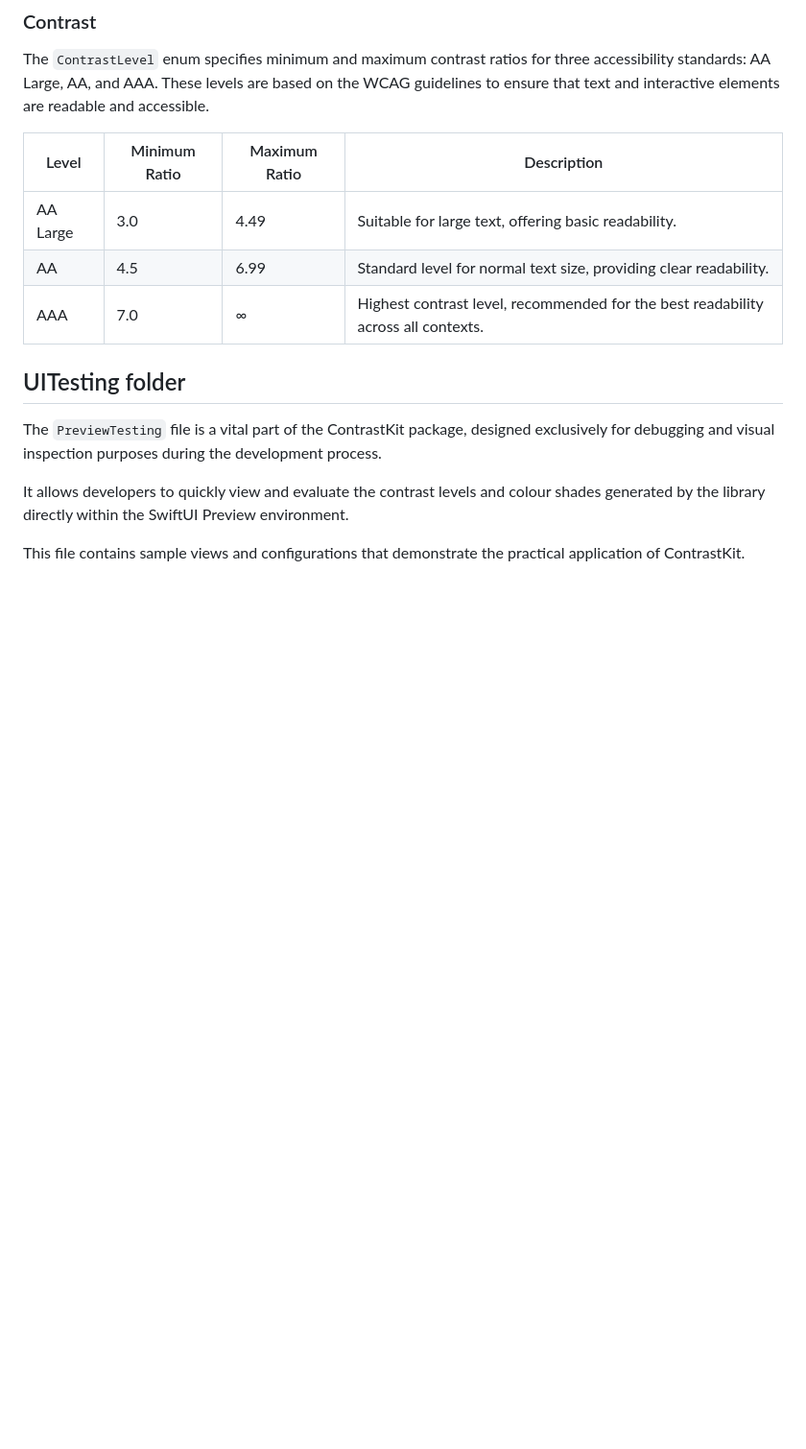
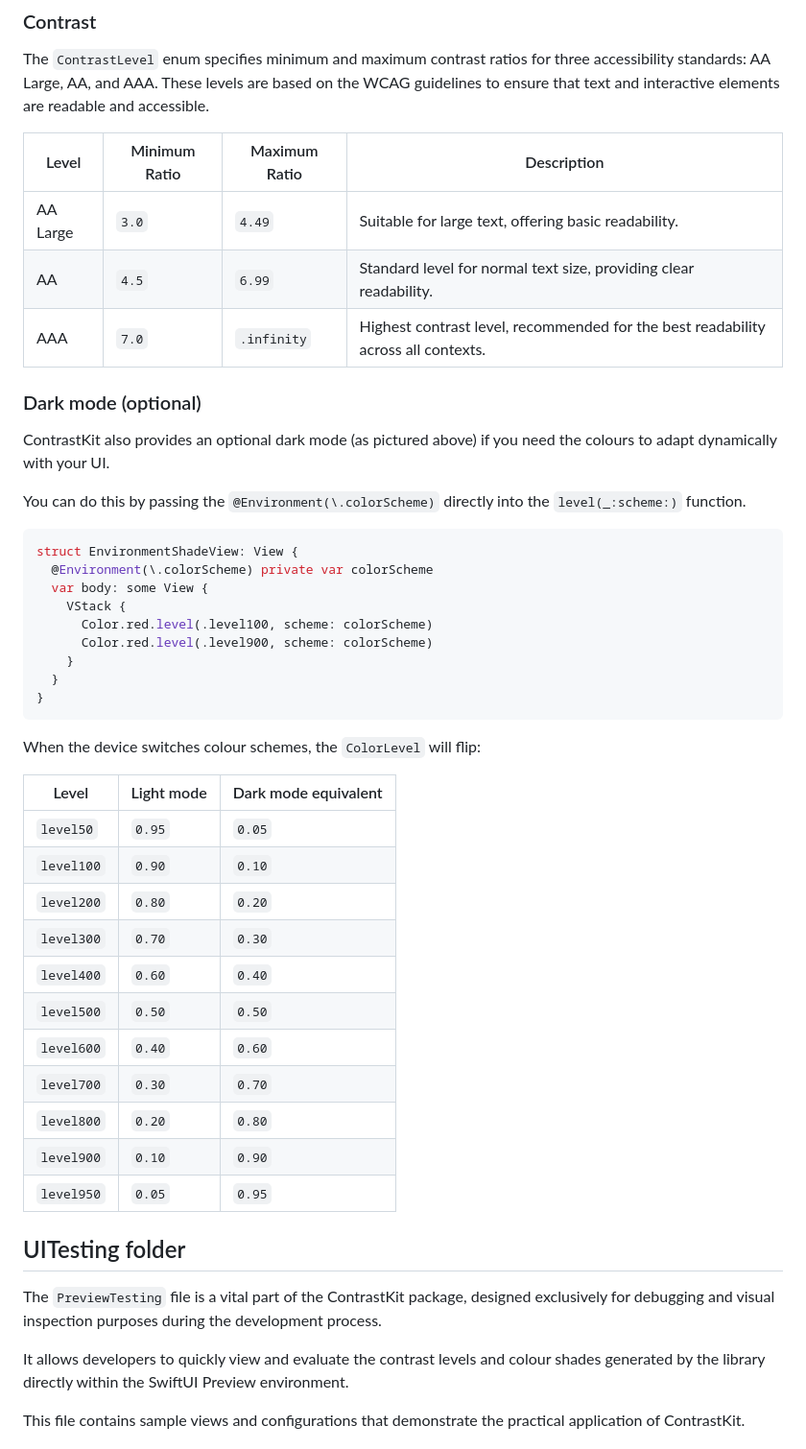
Before and after one commit to markbattistella/ContrastKit, a Markdown page: README.md, the part around one of its changes. Shown at 96% size. Drawn GitHub-style; blank space fills up the shorter version.

````diff
--- a/README.md
+++ b/README.md
@@ -193,11 +194,45 @@ The `ColorLevel` enum defines different levels of lightness for colours, which c
 
 The `ContrastLevel` enum specifies minimum and maximum contrast ratios for three accessibility standards: AA Large, AA, and AAA. These levels are based on the WCAG guidelines to ensure that text and interactive elements are readable and accessible.
 
-| Level    | Minimum Ratio | Maximum Ratio | Description                                     |
-| -------- | ------------- | ------------- | ----------------------------------------------- |
-| AA Large | 3.0           | 4.49          | Suitable for large text, offering basic readability. |
-| AA       | 4.5           | 6.99          | Standard level for normal text size, providing clear readability. |
-| AAA      | 7.0           | ∞             | Highest contrast level, recommended for the best readability across all contexts. |
+| Level    | Minimum Ratio | Maximum Ratio | Description |
+|----------|---------------|---------------|-------------|
+| AA Large | `3.0`         | `4.49`        | Suitable for large text, offering basic readability. |
+| AA       | `4.5`         | `6.99`        | Standard level for normal text size, providing clear readability. |
+| AAA      | `7.0`         | `.infinity`   | Highest contrast level, recommended for the best readability across all contexts. |
+
+### Dark mode (optional)
+
+ContrastKit also provides an optional dark mode (as pictured above) if you need the colours to adapt dynamically with your UI.
+
+You can do this by passing the `@Environment(\.colorScheme)` directly into the `level(_:scheme:)` function.
+
+```swift
+struct EnvironmentShadeView: View {
+  @Environment(\.colorScheme) private var colorScheme
+  var body: some View {
+    VStack {
+      Color.red.level(.level100, scheme: colorScheme)
+      Color.red.level(.level900, scheme: colorScheme)
+    }
+  }
+}
+```
+
+When the device switches colour schemes, the `ColorLevel` will flip:
+
+| Level      | Light mode | Dark mode equivalent |
+|------------|------------|----------------------|
+| `level50`  | `0.95`     | `0.05`               |
+| `level100` | `0.90`     | `0.10`               |
+| `level200` | `0.80`     | `0.20`               |
+| `level300` | `0.70`     | `0.30`               |
+| `level400` | `0.60`     | `0.40`               |
+| `level500` | `0.50`     | `0.50`               |
+| `level600` | `0.40`     | `0.60`               |
+| `level700` | `0.30`     | `0.70`               |
+| `level800` | `0.20`     | `0.80`               |
+| `level900` | `0.10`     | `0.90`               |
+| `level950` | `0.05`     | `0.95`               |
 
 ## UITesting folder
 
````
Also changed, not shown: other parts of README.md (+27 -16 lines), .github/data/iOS.png (added), .github/data/iPadOS.png (added), .github/data/tvOS.png (added), .github/data/visionOS.png (added), 1 other file.
